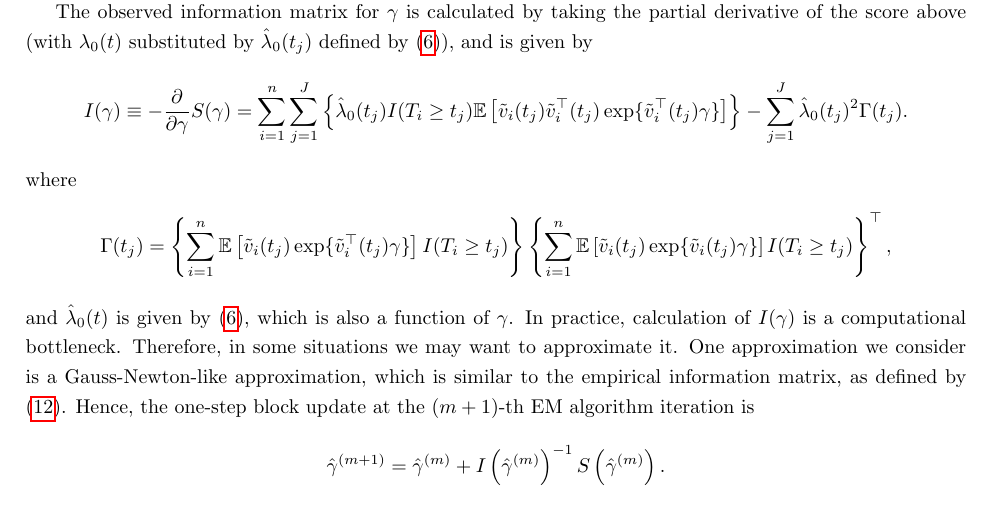
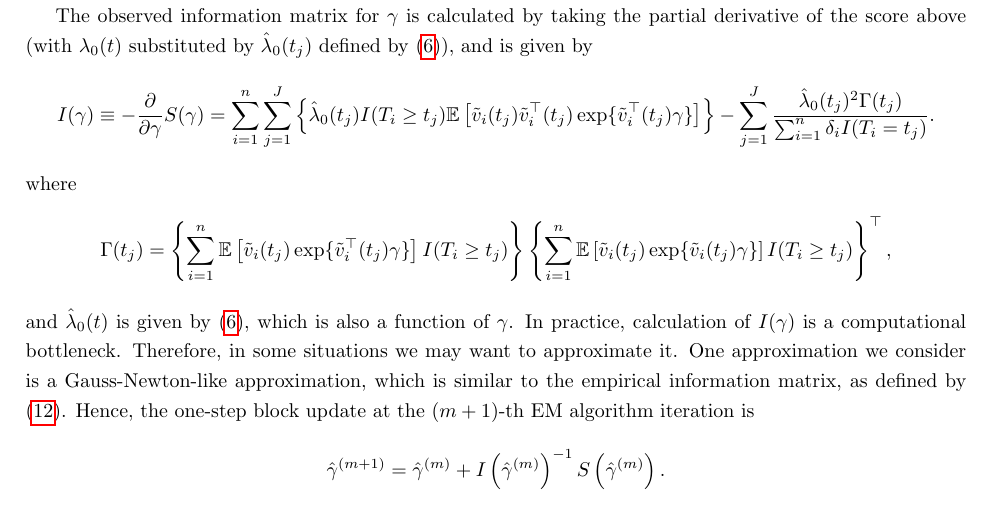
Before and after one commit to graemeleehickey/joineRML, a LaTeX document (vignettes/technical.ltx): part of page 12 of 12, cut so that both start at the same text. Compiled offline with pdfLaTeX.

Commit message:
Corrected the vignette for the bug in the Newton-Raphson update

```diff
--- a/vignettes/technical.ltx
+++ b/vignettes/technical.ltx
@@ -381,7 +381,7 @@ where $\tilde{v}_i(t) = \left(v_i^\top, z_{i1}^\top(t) b_{i1}, \dots, z_{iK}^\to
 The observed information matrix for $\gamma$ is calculated by taking the partial derivative of the score above (with $\lambda_0(t)$ substituted by $\hat{\lambda}_0(t_j)$ defined by \eqref{eqn:hazard_update}), and is given by
 %
 \begin{equation*}
-	I(\gamma) \equiv -\frac{\partial}{\partial\gamma} S(\gamma) = \sum_{i=1}^n \sum_{j=1}^J \left\{\hat{\lambda}_0(t_j) I(T_i \geq t_j) \mathbb{E}\left[\tilde{v}_i(t_j)\tilde{v}_i^\top(t_j) \exp\{\tilde{v}_i^\top(t_j) \gamma\}\right]\right\} - \sum_{j=1}^J \hat{\lambda}_0(t_j)^2 \Gamma(t_j).
+	I(\gamma) \equiv -\frac{\partial}{\partial\gamma} S(\gamma) = \sum_{i=1}^n \sum_{j=1}^J \left\{\hat{\lambda}_0(t_j) I(T_i \geq t_j) \mathbb{E}\left[\tilde{v}_i(t_j)\tilde{v}_i^\top(t_j) \exp\{\tilde{v}_i^\top(t_j) \gamma\}\right]\right\} - \sum_{j=1}^J \frac{\hat{\lambda}_0(t_j)^2 \Gamma(t_j)}{\sum_{i=1}^n \delta_i I(T_i = t_j)}.
 \end{equation*}
 %
 where
```
Also changed, not shown: NEWS.md (+1 -1 lines).
